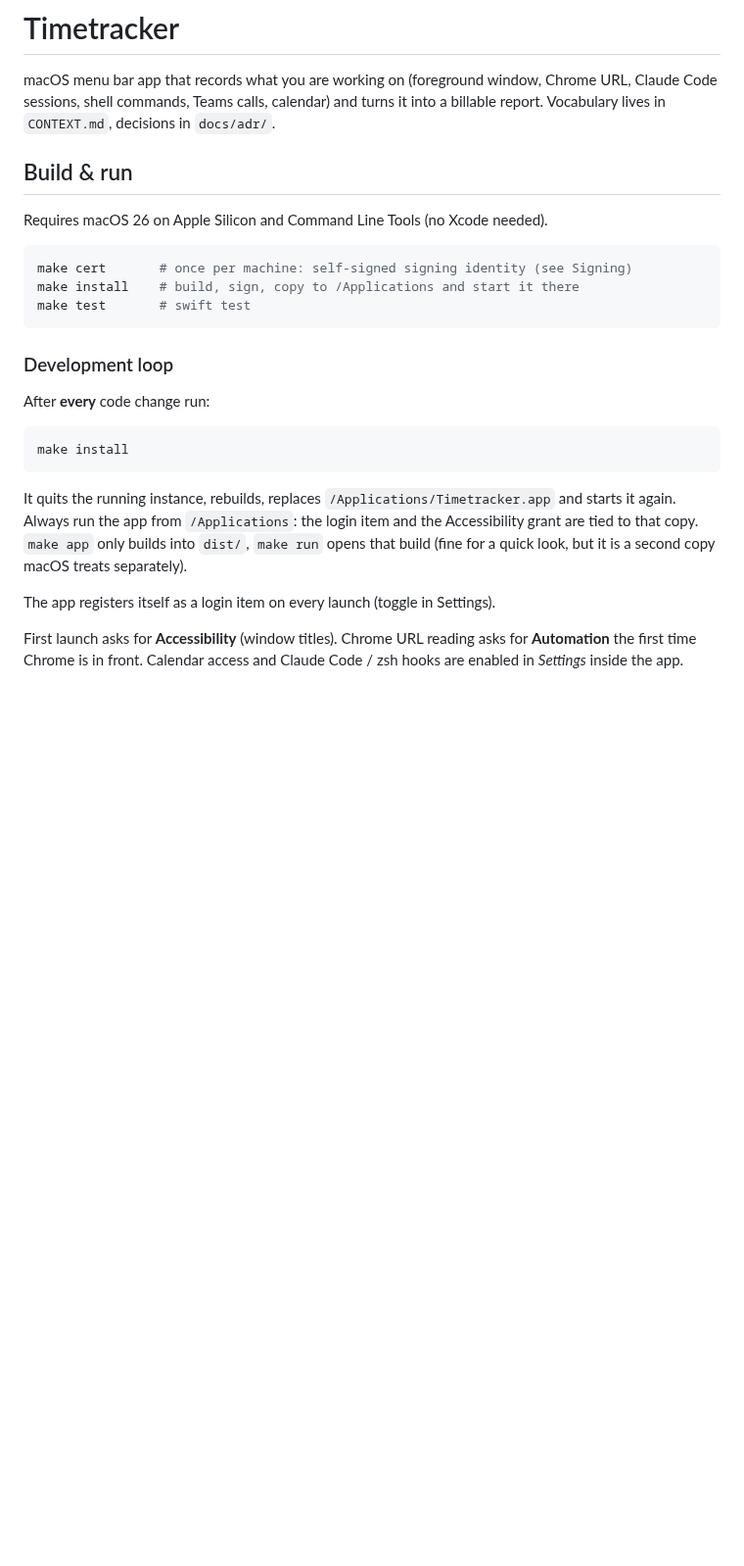
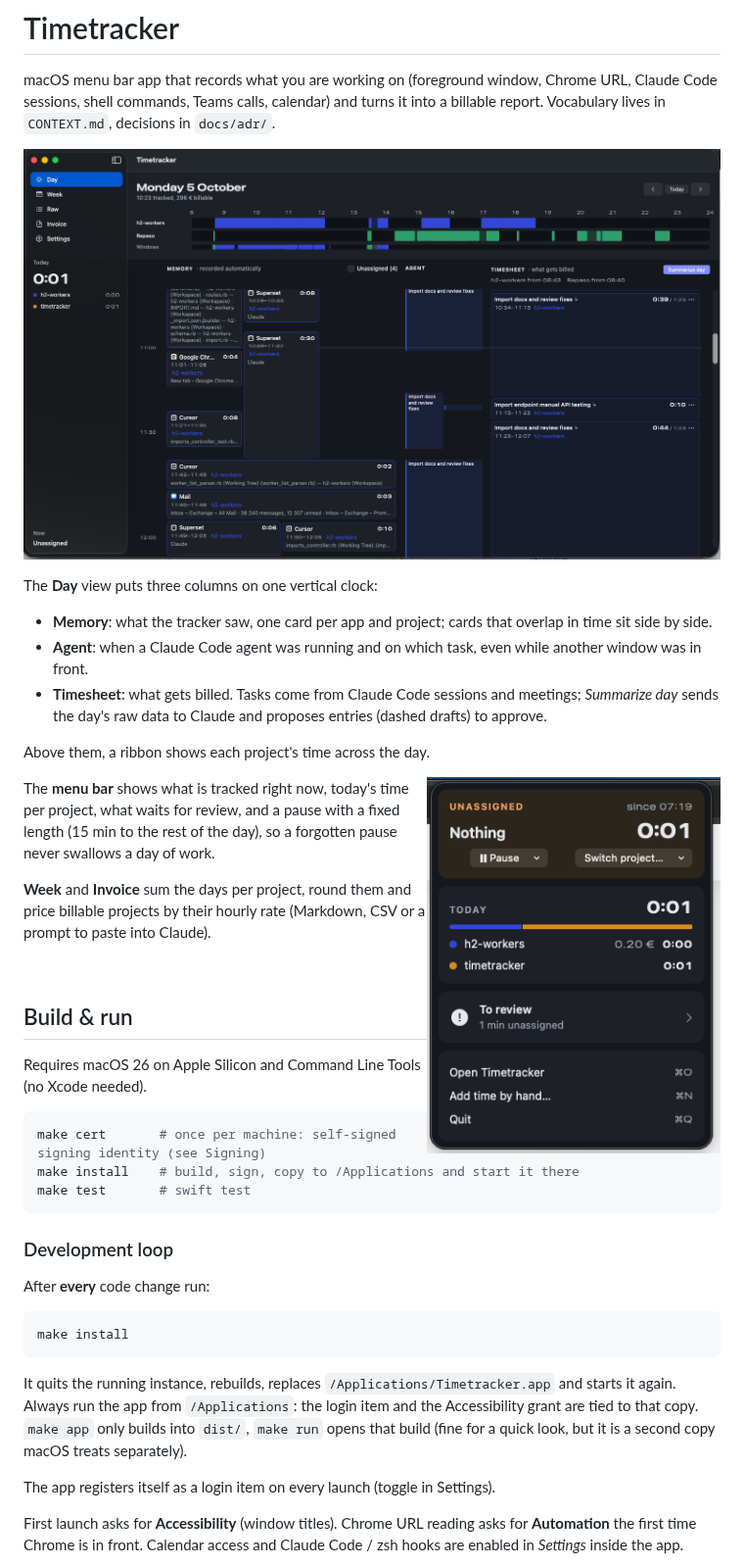
Before and after one commit to RadoSabo/timetracker, a Markdown page: README.md, the part around the change. Shown at 98% size. Rendered like a GitHub page; pictures changed too: docs/screenshots/day.png (added), docs/screenshots/menu-bar.png (added); blank space fills up the shorter version.

Commit message:
README: add Day view and menu bar screenshots
Co-Authored-By: Claude Opus 5.5 <noreply@anthropic.com>

```diff
--- a/README.md
+++ b/README.md
@@ -1,6 +1,24 @@
 # Timetracker
 
 macOS menu bar app that records what you are working on (foreground window, Chrome URL, Claude Code sessions, shell commands, Teams calls, calendar) and turns it into a billable report. Vocabulary lives in `CONTEXT.md`, decisions in `docs/adr/`.
+
+![Day view: Memory, Agent and Timesheet on one clock](docs/screenshots/day.png)
+
+The **Day** view puts three columns on one vertical clock:
+
+- **Memory**: what the tracker saw, one card per app and project; cards that overlap in time sit side by side.
+- **Agent**: when a Claude Code agent was running and on which task, even while another window was in front.
+- **Timesheet**: what gets billed. Tasks come from Claude Code sessions and meetings; *Summarize day* sends the day's raw data to Claude and proposes entries (dashed drafts) to approve.
+
+Above them, a ribbon shows each project's time across the day.
+
+<img src="docs/screenshots/menu-bar.png" alt="Menu bar popover" width="300" align="right">
+
+The **menu bar** shows what is tracked right now, today's time per project, what waits for review, and a pause with a fixed length (15 min to the rest of the day), so a forgotten pause never swallows a day of work.
+
+**Week** and **Invoice** sum the days per project, round them and price billable projects by their hourly rate (Markdown, CSV or a prompt to paste into Claude).
+
+<br clear="right">
 
 ## Build & run
 
```
